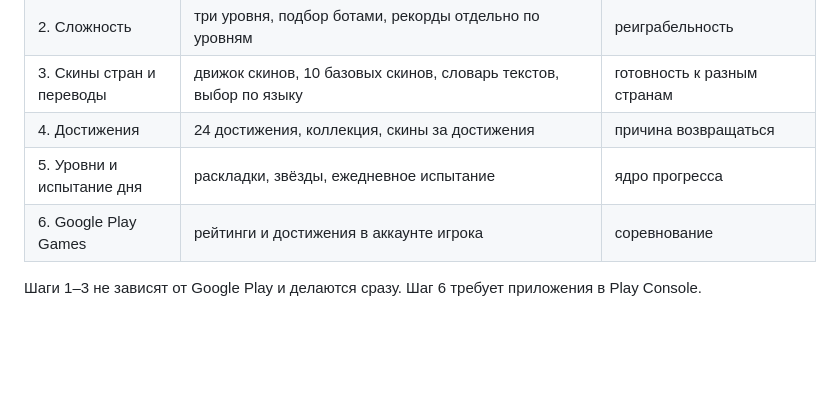
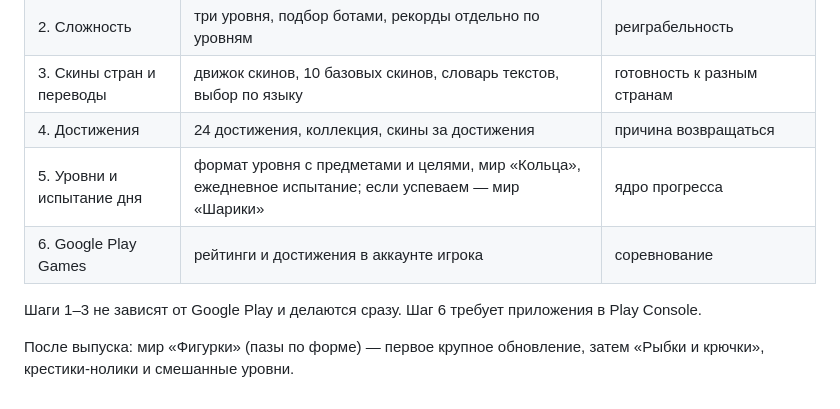
Before and after one commit to 890su/water_rings, a Markdown page: docs/design.md, the part around one of its changes. Drawn GitHub-style; blank space fills up the shorter version.

```diff
--- a/docs/design.md
+++ b/docs/design.md
@@ -159,7 +194,9 @@
 | 2. Сложность | три уровня, подбор ботами, рекорды отдельно по уровням | реиграбельность |
 | 3. Скины стран и переводы | движок скинов, 10 базовых скинов, словарь текстов, выбор по языку | готовность к разным странам |
 | 4. Достижения | 24 достижения, коллекция, скины за достижения | причина возвращаться |
-| 5. Уровни и испытание дня | раскладки, звёзды, ежедневное испытание | ядро прогресса |
+| 5. Уровни и испытание дня | формат уровня с предметами и целями, мир «Кольца», ежедневное испытание; если успеваем — мир «Шарики» | ядро прогресса |
 | 6. Google Play Games | рейтинги и достижения в аккаунте игрока | соревнование |
 
 Шаги 1–3 не зависят от Google Play и делаются сразу. Шаг 6 требует приложения в Play Console.
+
+После выпуска: мир «Фигурки» (пазы по форме) — первое крупное обновление, затем «Рыбки и крючки», крестики-нолики и смешанные уровни.
```
Also changed, not shown: other parts of docs/design.md (+35 -0 lines), ROADMAP.md (+5 -1 lines).
